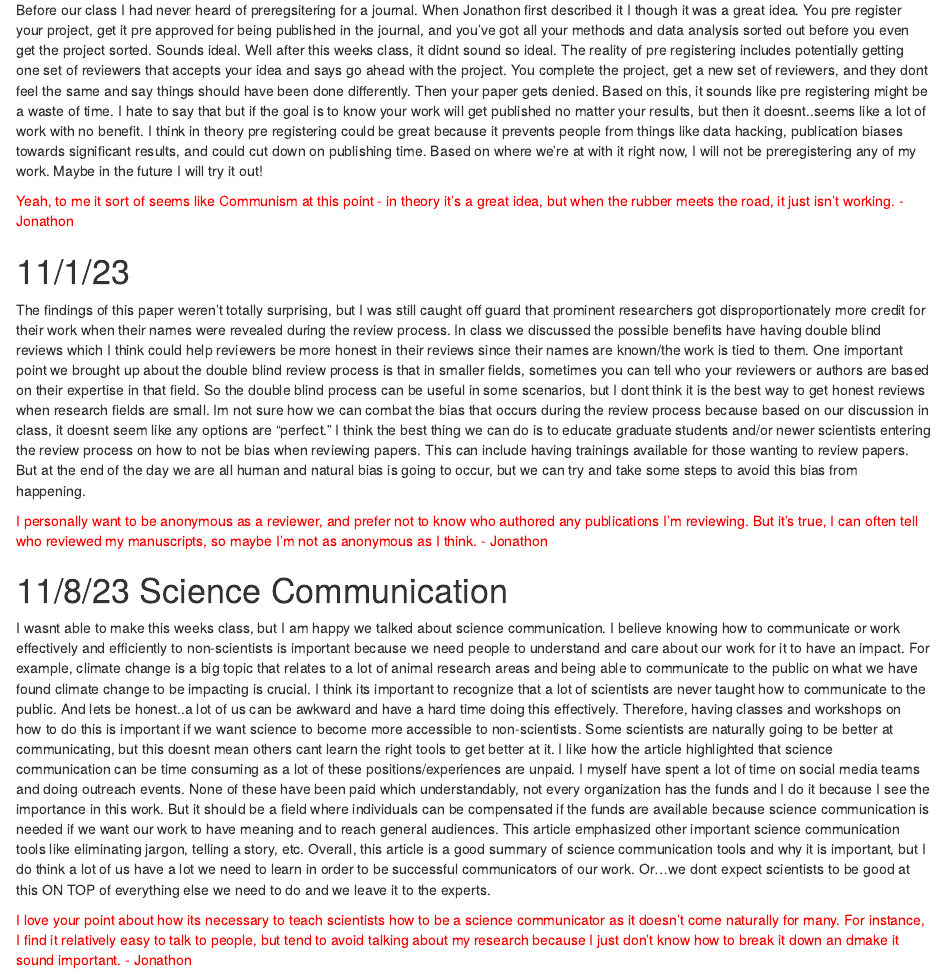
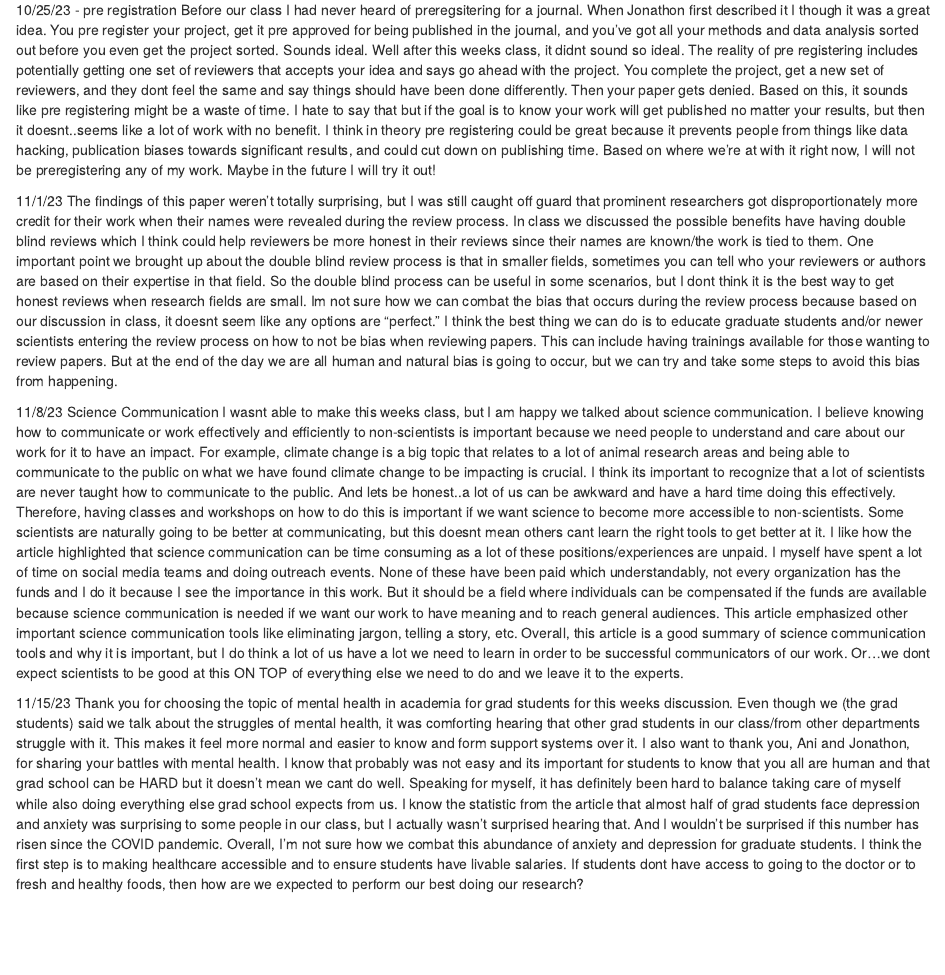
Before and after one commit to nicoletripp/Tools_7970, an R Markdown document (Class_Journal.Rmd): the page in a window 1100 px wide, from 2120 px down before the commit and from 2000 px down after it. Rendered offline with R 4.5, knitr and Pandoc, with nearby package versions.

Commit message:
Add files via upload

```diff
--- a/Class_Journal.Rmd
+++ b/Class_Journal.Rmd
@@ -59,3 +58,4 @@ Todays conversation got a little heated!! Just kidding, I think we had a great d
 I learned a lot in todays class regarding predatory journals. Mainly that we don't have a good way to define them. I think a good start would be to define what a predatory journal is so we can better avoid them when going to publish. Some things we did discuss that could consider a journal predatory is inflated impact factors, easy/fast publishing, barely any peer review, and expensive rates for publishing. I was surprised that impact factors can be inflated in predatory journals. Although it makes sense if these journals commonly cite other papers within them since this increases the impact factor. I was shocked to hear that journals like Nature cost ~$9000 to publish in. How does this not put them in the category of predatory journals? That is a HUGE cost for a researcher or institution to pay. I think the best way we can combat predatory journals right now is by teaching grad students on how to look out for them. Once we know how to identify a predatory journal, we can hopefully avoid publishing them and potentially weed them out.
 
 
+10/25/23 - pre registration
@@ -64,20 +62,15 @@ I learned a lot in todays class regarding predatory journals. Mainly that we don
 Before our class I had never heard of preregsitering for a journal. When Jonathon first described it I though it was a great idea. You pre register your project, get it pre approved for being published in the journal, and you've got all your methods and data analysis sorted out before you even get the project sorted. Sounds ideal. Well after this weeks class, it didnt sound so ideal. The reality of pre registering includes potentially getting one set of reviewers that accepts your idea and says go ahead with the project. You complete the project, get a new set of reviewers, and they dont feel the same and say things should have been done differently. Then your paper gets denied. Based on this, it sounds like pre registering might be a waste of time. I hate to say that but if the goal is to know your work will get published no matter your results, but then it doesnt..seems like a lot of work with no benefit. I think in theory pre registering could be great because it prevents people from things like data hacking, publication biases towards significant results, and could cut down on publishing time. Based on where we're at with it right now, I will not be preregistering any of my work. Maybe in the future I will try it out!
 
-<span style="color:red">Yeah, to me it sort of seems like Communism at this point - in theory it's a great idea, but when the rubber meets the road, it just isn't working. - Jonathon</span>
 
-
-# 11/1/23
-
+11/1/23
 The findings of this paper weren't totally surprising, but I was still caught off guard that prominent researchers got disproportionately more credit for their work when their names were revealed during the review process. In class we discussed the possible benefits have having double blind reviews which I think could help reviewers be more honest in their reviews since their names are known/the work is tied to them. One important point we brought up about the double blind review process is that in smaller fields, sometimes you can tell who your reviewers or authors are based on their expertise in that field. So the double blind process can be useful in some scenarios, but I dont think it is the best way to get honest reviews when research fields are small. Im not sure how we can combat the bias that occurs during the review process because based on our discussion in class, it doesnt seem like any options are "perfect." I think the best thing we can do is to educate graduate students and/or newer scientists entering the review process on how to not be bias when reviewing papers. This can include having trainings available for those wanting to review papers. But at the end of the day we are all human and natural bias is going to occur, but we can try and take some steps to avoid this bias from happening.
-
-<span style="color:red">I personally want to be anonymous as a reviewer, and prefer not to know who authored any publications I'm reviewing. But it's true, I can often tell who reviewed my manuscripts, so maybe I'm not as anonymous as I think. - Jonathon</span>
 
 
 
-# 11/8/23 Science Communication
-
+11/8/23 Science Communication
 I wasnt able to make this weeks class, but I am happy we talked about science communication. I believe knowing how to communicate or work effectively and efficiently to non-scientists is important because we need people to understand and care about our work for it to have an impact. For example, climate change is a big topic that relates to a lot of animal research areas and being able to communicate to the public on what we have found climate change to be impacting is crucial. I think its important to recognize that a lot of scientists are never taught how to communicate to the public. And lets be honest..a lot of us can be awkward and have a hard time doing this effectively. Therefore, having classes and workshops on how to do this is important if we want science to become more accessible to non-scientists. Some scientists are naturally going to be better at communicating, but this doesnt mean others cant learn the right tools to get better at it. I like how the article highlighted that science communication can be time consuming as a lot of these positions/experiences are unpaid.
 I myself have spent a lot of time on social media teams and doing outreach events. None of these have been paid which understandably, not every organization has the funds and I do it because I see the importance in this work. But it should be a field where individuals can be compensated if the funds are available because science communication is needed if we want our work to have meaning and to reach general audiences. This article emphasized other important science communication tools like eliminating jargon, telling a story, etc. Overall, this article is a good summary of science communication tools and why it is important, but I do think a lot of us have a lot we need to learn in order to be successful communicators of our work. Or...we dont expect scientists to be good at this ON TOP of everything else we need to do and we leave it to the experts.
 
 
-<span style="color:red">I love your point about how its necessary to teach scientists how to be a science communicator as it doesn't come naturally for many. For instance, I find it relatively easy to talk to people, but tend to avoid talking about my research because I just don't know how to break it down an dmake it sound important. - Jonathon</span>
+11/15/23
+Thank you for choosing the topic of mental health in academia for grad students for this weeks discussion. Even though we (the grad students) said we talk about the struggles of mental health, it was comforting hearing that other grad students in our class/from other departments struggle with it. This makes it feel more normal and easier to know and form support systems over it. I also want to thank you, Ani and Jonathon, for sharing your battles with mental health. I know that probably was not easy and its important for students to know that you all are human and that grad school can be HARD but it doesn't mean we cant do well. Speaking for myself, it has definitely been hard to balance taking care of myself while also doing everything else grad school expects from us. I know the statistic from the article that almost half of grad students face depression and anxiety was surprising to some people in our class, but I actually wasn't surprised hearing that. And I wouldn't be surprised if this number has risen since the COVID pandemic. Overall, I'm not sure how we combat this abundance of anxiety and depression for graduate students. I think the first step is to making healthcare accessible and to ensure students have livable salaries. If students dont have access to going to the doctor or to fresh and healthy foods, then how are we expected to perform our best doing our research?
```
Also changed, not shown: Class_Journal.Rmd (5 more changed lines).
